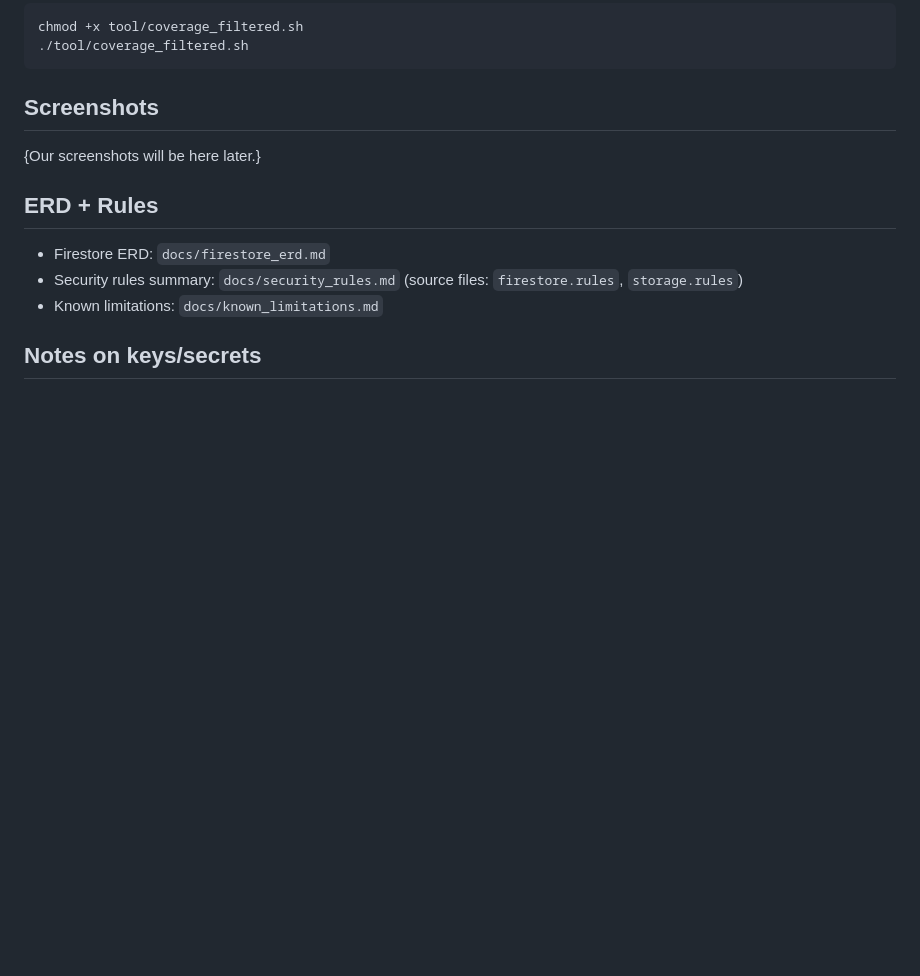
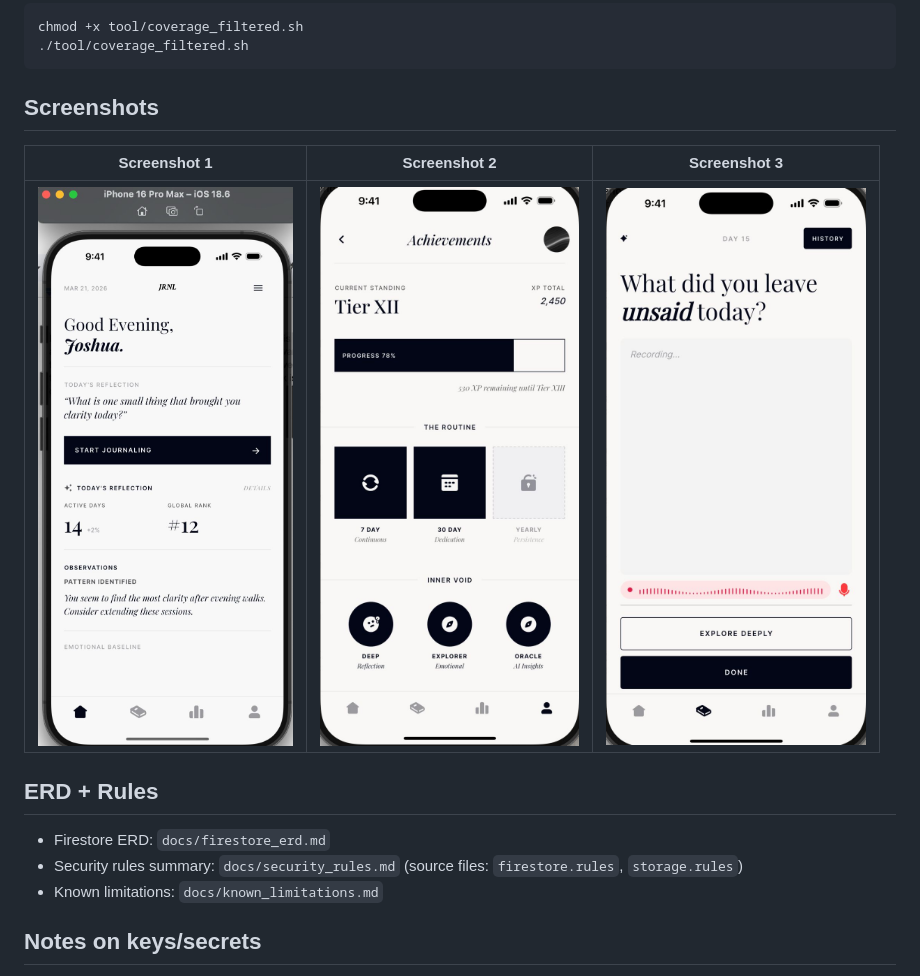
Before and after one commit to DphenomenalALU/jrnl_app, a Markdown page: README.md, the part around the change. GitHub-like rendering; pictures changed too: lib/assets/screenshots/screenshot-1.jpeg (added), lib/assets/screenshots/screenshot-2.jpeg (added), lib/assets/screenshots/screenshot-3.jpeg (added); blank space fills up the shorter version.

Commit message:
Added our app screenshots to the README

````diff
--- a/README.md
+++ b/README.md
@@ -70,7 +70,9 @@ chmod +x tool/coverage_filtered.sh
 ```
 
 ## Screenshots
-{Our screenshots will be here later.}
+| Screenshot 1 | Screenshot 2 | Screenshot 3 |
+|---|---|---|
+| ![Screenshot 1](lib/assets/screenshots/screenshot-1.jpeg) | ![Screenshot 2](lib/assets/screenshots/screenshot-2.jpeg) | ![Screenshot 3](lib/assets/screenshots/screenshot-3.jpeg) |
 
 ## ERD + Rules
 - Firestore ERD: `docs/firestore_erd.md`
````
